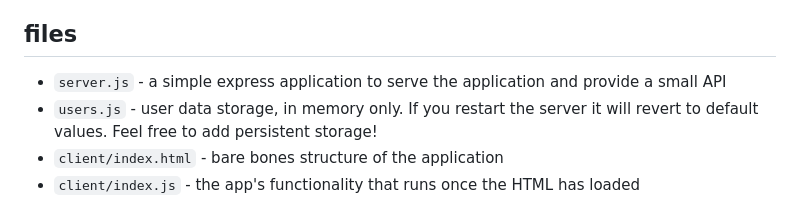
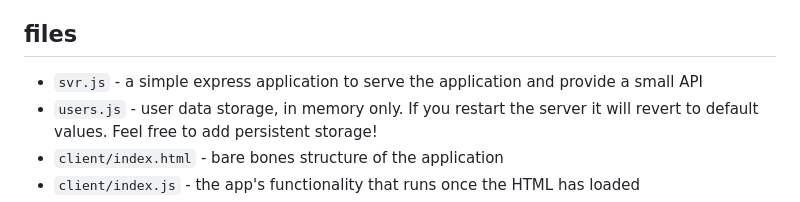
Before and after one commit to portsoc/simple-one-page, a Markdown page: README.md, the part around the change. Drawn GitHub-style.

Commit message:
Update README.md - typo

```diff
--- a/README.md
+++ b/README.md
@@ -11,7 +11,7 @@ This small web app runs in a single page in the web browser. It has support for
 * provides a simple server which handles api routes to retrieve and update user data, as well as serve the application
 
 ## files
-* `server.js` - a simple express application to serve the application and provide a small API
+* `svr.js` - a simple express application to serve the application and provide a small API
 * `users.js` - user data storage, in memory only. If you restart the server it will revert to default values. Feel free to add persistent storage!
 * `client/index.html` - bare bones structure of the application
 * `client/index.js` - the app's functionality that runs once the HTML has loaded
```
